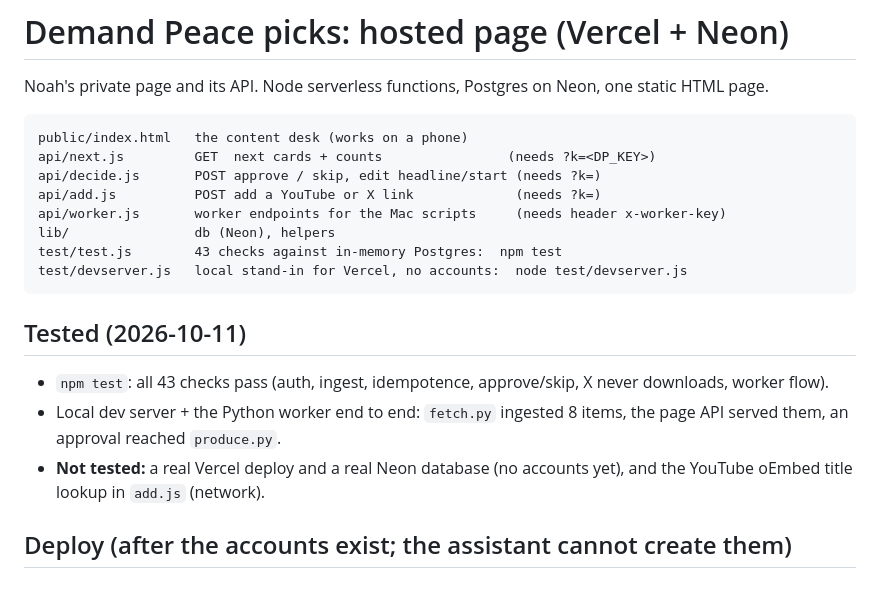
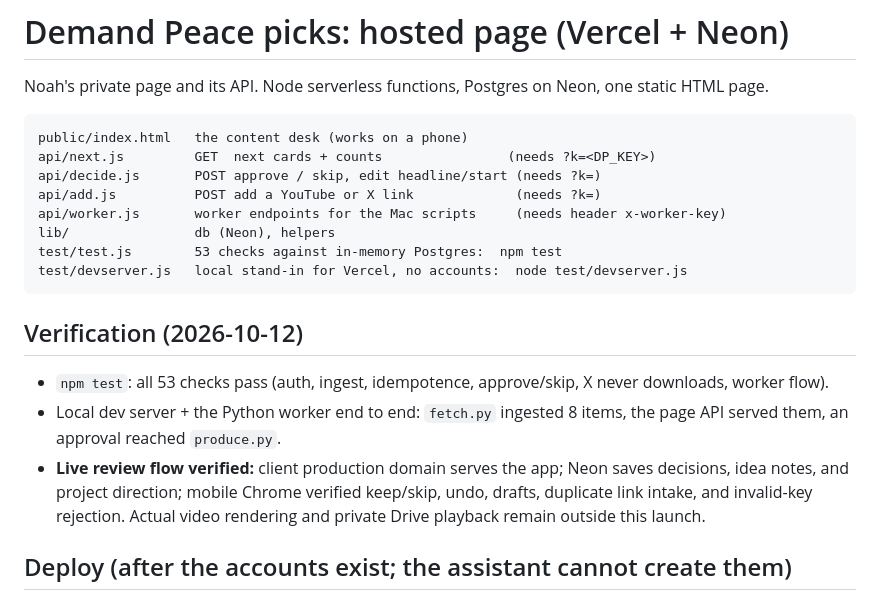
Before and after one commit to demandpeaceworldwide/demandpeacecontent, a Markdown page: web/README.md, the part around the change. GitHub-like rendering.

Commit message:
Document verified live client review setup

````diff
--- a/web/README.md
+++ b/web/README.md
@@ -9,15 +9,15 @@ api/decide.js       POST approve / skip, edit headline/start (needs ?k=)
 api/add.js          POST add a YouTube or X link             (needs ?k=)
 api/worker.js       worker endpoints for the Mac scripts     (needs header x-worker-key)
 lib/                db (Neon), helpers
-test/test.js        43 checks against in-memory Postgres:  npm test
+test/test.js        53 checks against in-memory Postgres:  npm test
 test/devserver.js   local stand-in for Vercel, no accounts:  node test/devserver.js
 ```
 
-## Tested (2026-10-11)
+## Verification (2026-10-12)
 
-- `npm test`: all 43 checks pass (auth, ingest, idempotence, approve/skip, X never downloads, worker flow).
+- `npm test`: all 53 checks pass (auth, ingest, idempotence, approve/skip, X never downloads, worker flow).
 - Local dev server + the Python worker end to end: `fetch.py` ingested 8 items, the page API served them, an approval reached `produce.py`.
-- **Not tested:** a real Vercel deploy and a real Neon database (no accounts yet), and the YouTube oEmbed title lookup in `add.js` (network).
+- **Live review flow verified:** client production domain serves the app; Neon saves decisions, idea notes, and project direction; mobile Chrome verified keep/skip, undo, drafts, duplicate link intake, and invalid-key rejection. Actual video rendering and private Drive playback remain outside this launch.
 
 ## Deploy (after the accounts exist; the assistant cannot create them)
 
````
